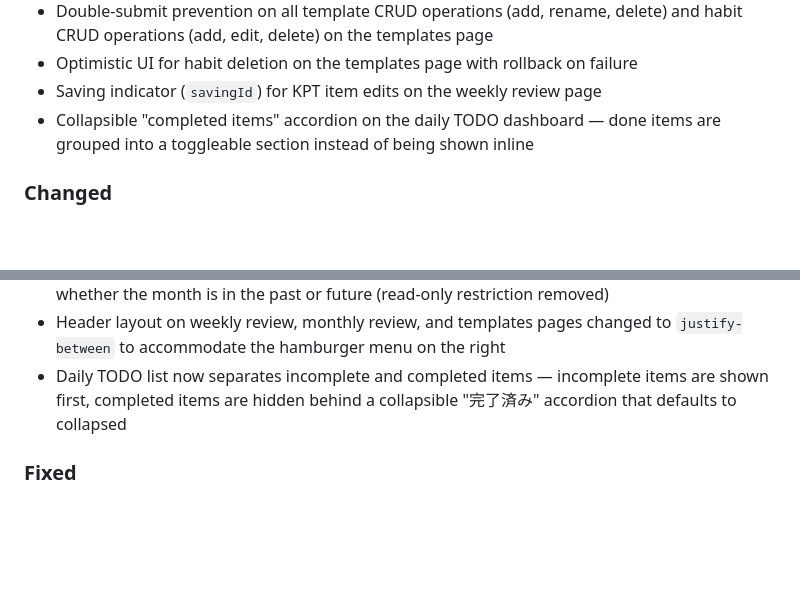
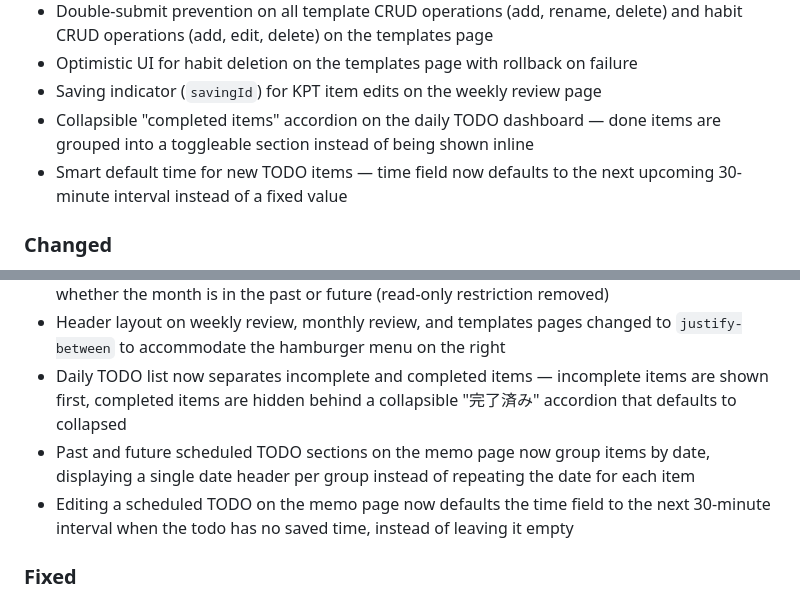
Before and after one commit to Ryosuke-Ha/habit-tracker, a Markdown page: CHANGELOG.md, 2 parts joined by grey strips. GitHub-like rendering; blank space fills up the shorter version.

Commit message:
docs: auto-update documentation [skip ci]

```diff
--- a/CHANGELOG.md
+++ b/CHANGELOG.md
@@ -20,6 +20,7 @@ and this project adheres to [Semantic Versioning](https://semver.org/spec/v2.0.0
 - Optimistic UI for habit deletion on the templates page with rollback on failure
 - Saving indicator (`savingId`) for KPT item edits on the weekly review page
 - Collapsible "completed items" accordion on the daily TODO dashboard — done items are grouped into a toggleable section instead of being shown inline
+- Smart default time for new TODO items — time field now defaults to the next upcoming 30-minute interval instead of a fixed value
 
 ### Changed
 
@@ -34,6 +35,8 @@ and this project adheres to [Semantic Versioning](https://semver.org/spec/v2.0.0
 - Monthly review "Next month's goal" section is now always visible and editable regardless of whether the month is in the past or future (read-only restriction removed)
 - Header layout on weekly review, monthly review, and templates pages changed to `justify-between` to accommodate the hamburger menu on the right
 - Daily TODO list now separates incomplete and completed items — incomplete items are shown first, completed items are hidden behind a collapsible "完了済み" accordion that defaults to collapsed
+- Past and future scheduled TODO sections on the memo page now group items by date, displaying a single date header per group instead of repeating the date for each item
+- Editing a scheduled TODO on the memo page now defaults the time field to the next 30-minute interval when the todo has no saved time, instead of leaving it empty
 
 ### Fixed
 
```
